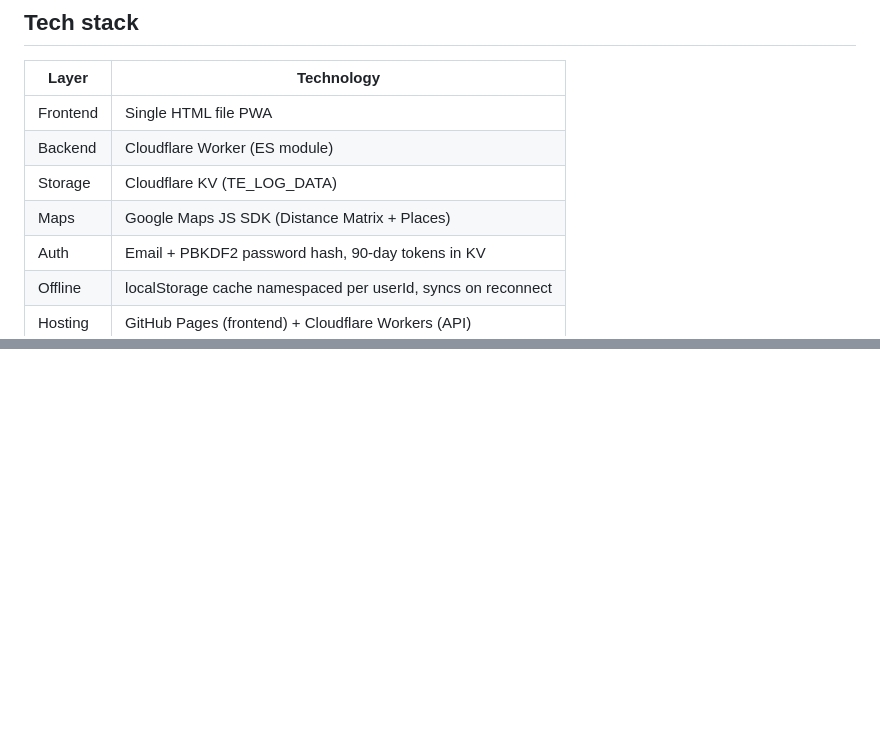
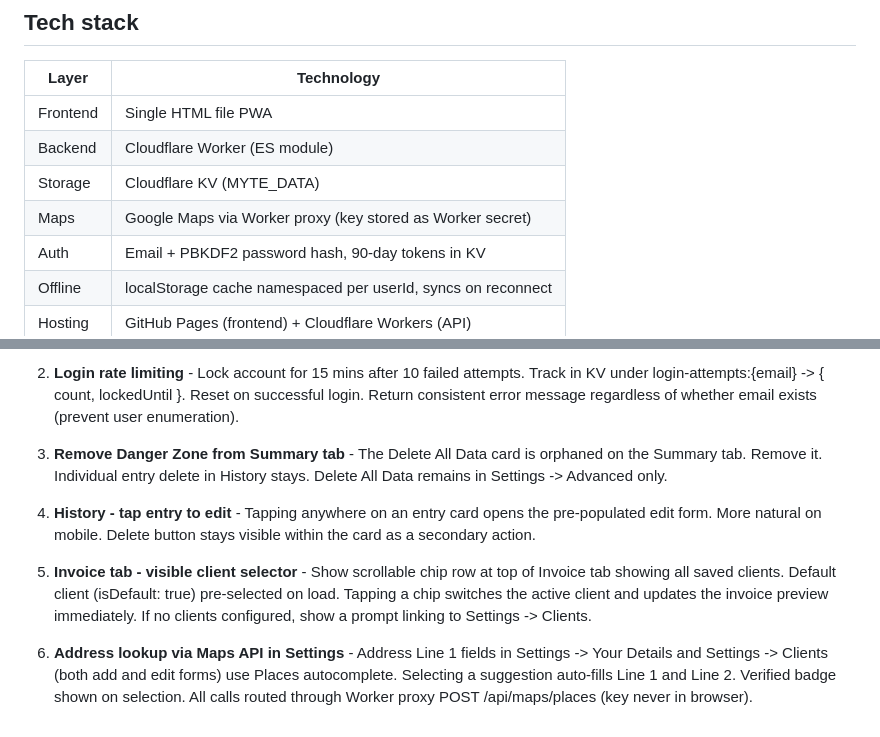
Before and after one commit to tlccnz/scms-expense-tracker-app, a Markdown page: CLAUDE.md, 2 parts joined by grey strips. Drawn GitHub-style; blank space fills up the shorter version.

```diff
--- a/CLAUDE.md
+++ b/CLAUDE.md
@@ -84,8 +78,8 @@ curl -X POST https://te-log-api.mason-kevinc.workers.dev/api/admin/create-user \
 |---|---|
 | Frontend | Single HTML file PWA |
 | Backend | Cloudflare Worker (ES module) |
-| Storage | Cloudflare KV (TE_LOG_DATA) |
-| Maps | Google Maps JS SDK (Distance Matrix + Places) |
+| Storage | Cloudflare KV (MYTE_DATA) |
+| Maps | Google Maps via Worker proxy (key stored as Worker secret) |
 | Auth | Email + PBKDF2 password hash, 90-day tokens in KV |
 | Offline | localStorage cache namespaced per userId, syncs on reconnect |
 | Hosting | GitHub Pages (frontend) + Cloudflare Workers (API) |
@@ -158,0 +152,9 @@ invoiceDefaults: { incTime: true, incMileage: false, incExpenses: false }
+2. **Login rate limiting** - Lock account for 15 mins after 10 failed attempts. Track in KV under login-attempts:{email} -> { count, lockedUntil }. Reset on successful login. Return consistent error message regardless of whether email exists (prevent user enumeration).
+
+3. **Remove Danger Zone from Summary tab** - The Delete All Data card is orphaned on the Summary tab. Remove it. Individual entry delete in History stays. Delete All Data remains in Settings -> Advanced only.
+
+4. **History - tap entry to edit** - Tapping anywhere on an entry card opens the pre-populated edit form. More natural on mobile. Delete button stays visible within the card as a secondary action.
+
+5. **Invoice tab - visible client selector** - Show scrollable chip row at top of Invoice tab showing all saved clients. Default client (isDefault: true) pre-selected on load. Tapping a chip switches the active client and updates the invoice preview immediately. If no clients configured, show a prompt linking to Settings -> Clients.
+
+6. **Address lookup via Maps API in Settings** - Address Line 1 fields in Settings -> Your Details and Settings -> Clients (both add and edit forms) use Places autocomplete. Selecting a suggestion auto-fills Line 1 and Line 2. Verified badge shown on selection. All calls routed through Worker proxy POST /api/maps/places (key never in browser).
```
Also changed, not shown: other parts of CLAUDE.md (+57 -64 lines).
